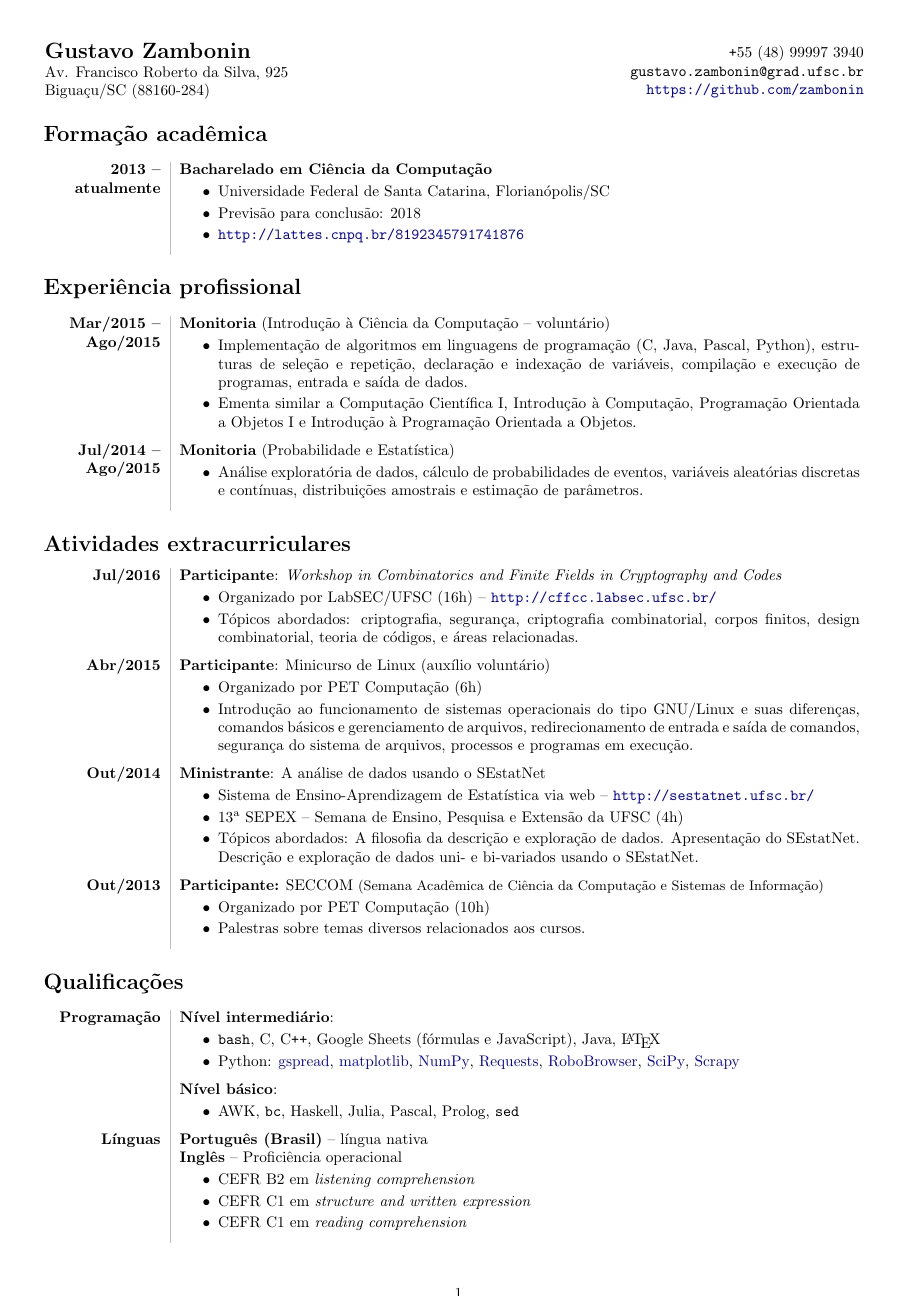
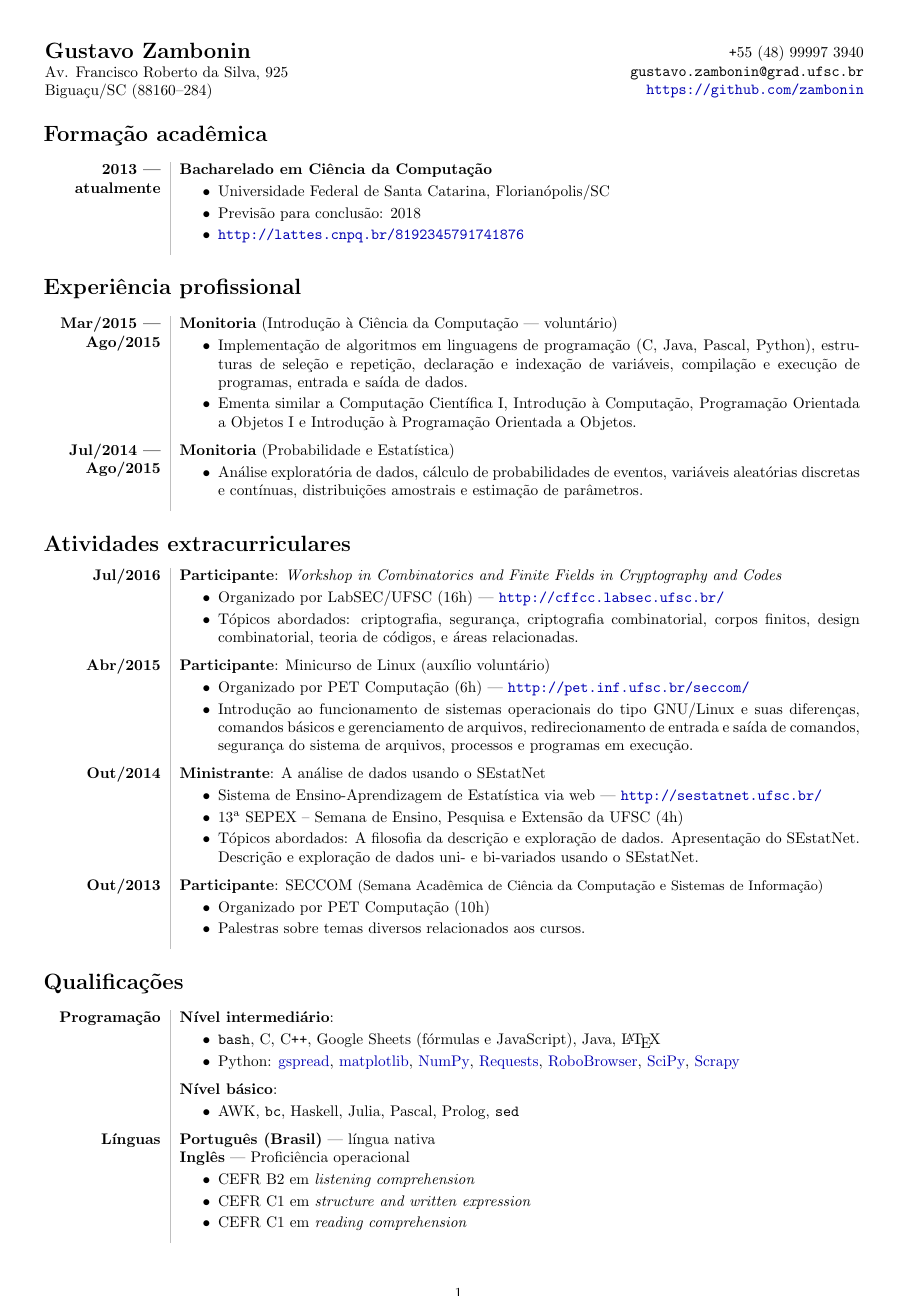
Before and after one commit to zambonin/web, a LaTeX CV (cv.tex): the whole page. The pictures show the PDF file cv.pdf that the author committed with the source.

Commit message:
all: lint cv with lacheck and chktex
* update urls on readme

```diff
--- a/cv.tex
+++ b/cv.tex
@@ -8,41 +8,35 @@
 \usepackage[utf8]{inputenc}
 \usepackage{array, xcolor}
 
-\newenvironment{contenttable}[1]{
-    \section*{#1}
+\newenvironment{contenttable}[1]
+  {\section*{#1}
    \newcolumntype{L}{>{\bf \raggedleft}p{0.13\textwidth}}
    \newcolumntype{R}{p{0.82\textwidth}}
-    \begin{tabular}{L!{\color{lightgray} \vrule}R}
-}{
-    \end{tabular}
-}
+   \begin{tabular}{L!{\color{lightgray} \vrule}R}}
+  {\end{tabular}}
 
-\newenvironment{smallitem}{
-    \vspace{-2mm}
-    \begin{itemize}
+\newenvironment{smallitem}
+  {\vspace{-2mm}\itemize%
    \setlength{\parskip}{0pt}
-    \setlength{\itemsep}{2pt}
-}{
-    \vspace{-2mm}
-    \end{itemize}
-}
+   \setlength{\itemsep}{2pt}}
+  {\vspace{-2mm}\enditemize}
 
 \begin{document}
 
 \begin{tabular}{@{\hspace{-5mm}}l}
-    {\Large \textbf{Gustavo Zambonin}} \\
-    Av. Francisco Roberto da Silva, 925 \\
-    Biguaçu/SC (88160-284)
+  {\Large \textbf{Gustavo Zambonin}}    \\
+  Av. Francisco Roberto da Silva, 925   \\
+  Biguaçu/SC (88160--284)
 \end{tabular}
 \hfill
 \begin{tabular}{r}
-    \verb!+!55 (48) 99997 3940 \\
-    \verb!gustavo.zambonin@grad.ufsc.br! \\
+  \verb!+!55 (48) 99997 3940            \\
+  \verb!gustavo.zambonin@grad.ufsc.br!  \\
   \url{https://github.com/zambonin}
 \end{tabular}
 
 \begin{contenttable}{Formação acadêmica}
-    2013 -- atualmente & \textbf{Bacharelado em Ciência da Computação}
+  2013 --- atualmente & \textbf{Bacharelado em Ciência da Computação}
   \begin{smallitem}
     \item Universidade Federal de Santa Catarina, Florianópolis/SC
     \item Previsão para conclusão: 2018
@@ -51,8 +45,8 @@
 \end{contenttable}
 
 \begin{contenttable}{Experiência profissional}
-    Mar/2015 -- Ago/2015 & \textbf{Monitoria} (Introdução à Ciência da
-        Computação -- voluntário)
+  Mar/2015 --- Ago/2015 & \textbf{Monitoria}
+    (Introdução à Ciência da Computação --- voluntário)
   \begin{smallitem}
     \item Implementação de algoritmos em linguagens de programação (C,
       Java, Pascal, Python), estruturas de seleção e repetição, declaração e
@@ -63,7 +57,7 @@
       Programação Orientada a Objetos.
   \end{smallitem} \\
 
-    Jul/2014 -- Ago/2015 & \textbf{Monitoria} (Probabilidade e Estatística)
+  Jul/2014 --- Ago/2015 & \textbf{Monitoria} (Probabilidade e Estatística)
   \begin{smallitem}
     \item Análise exploratória de dados, cálculo de probabilidades de
       eventos, variáveis aleatórias discretas e contínuas, distribuições
@@ -75,7 +69,7 @@
   Jul/2016 & \textbf{Participante}: \emph{Workshop in Combinatorics and
     Finite Fields in Cryptography and Codes}
   \begin{smallitem}
-        \item Organizado por LabSEC/UFSC (16h) --
+    \item Organizado por LabSEC/UFSC (16h) ---
       \url{http://cffcc.labsec.ufsc.br/}
     \item Tópicos abordados: criptografia, segurança, criptografia
       combinatorial, corpos finitos, design combinatorial, teoria
@@ -84,7 +78,8 @@
 
   Abr/2015 & \textbf{Participante}: Minicurso de Linux (auxílio voluntário)
   \begin{smallitem}
-        \item Organizado por PET Computação (6h)
+    \item Organizado por PET Computação (6h) ---
+      \url{http://pet.inf.ufsc.br/seccom/}
     \item Introdução ao funcionamento de sistemas operacionais do tipo
       GNU/Linux e suas diferenças, comandos básicos e gerenciamento de
       arquivos, redirecionamento de entrada e saída de comandos, segurança
@@ -93,7 +88,7 @@
 
   Out/2014 & \textbf{Ministrante}: A análise de dados usando o SEstatNet
   \begin{smallitem}
-        \item Sistema de Ensino-Aprendizagem de Estatística via web --
+    \item Sistema de Ensino-Aprendizagem de Estatística via web ---
       \url{http://sestatnet.ufsc.br/}
     \item 13ª SEPEX – Semana de Ensino, Pesquisa e Extensão da UFSC (4h)
     \item Tópicos abordados: A filosofia da descrição e exploração de
@@ -101,7 +96,7 @@
       e bi-variados usando o SEstatNet.
   \end{smallitem} \\
 
-    Out/2013 & \textbf{Participante:} SECCOM {\small (Semana Acadêmica de
+  Out/2013 & \textbf{Participante}: SECCOM {\small (Semana Acadêmica de
     Ciência da Computação e Sistemas de Informação)}
   \begin{smallitem}
     \item Organizado por PET Computação (10h)
@@ -112,8 +107,8 @@
 \begin{contenttable}{Qualificações}
   Programação & \textbf{Nível intermediário}:
   \begin{smallitem}
-        \item \verb!bash!, C, C\verb!++!, Google Sheets (fórmulas e
-        JavaScript), Java, \LaTeX
+    \item \verb!bash!, C, C\verb!++!, Google Sheets (fórmulas e JavaScript),
+      Java, \LaTeX{}
     \item Python: \href{https://github.com/burnash/gspread}{gspread},
       \href{http://matplotlib.org/}{matplotlib},
       \href{http://www.numpy.org/}{NumPy},
@@ -128,8 +123,8 @@
     \item AWK, \verb!bc!, Haskell, Julia, Pascal, Prolog, \verb!sed!
   \end{smallitem} \\
 
-    Línguas & \textbf{Português (Brasil)} -- língua nativa \\
-    & \textbf{Inglês} -- Proficiência operacional
+  Línguas & \textbf{Português (Brasil)} --- língua nativa \\
+  & \textbf{Inglês} --- Proficiência operacional
   \begin{smallitem}
     \item CEFR B2 em \textit{listening comprehension}
     \item CEFR C1 em \textit{structure and written expression}
```
Also changed, not shown: cv.pdf, 1 other file. Lines whose indentation alone changed are shown as unchanged.
